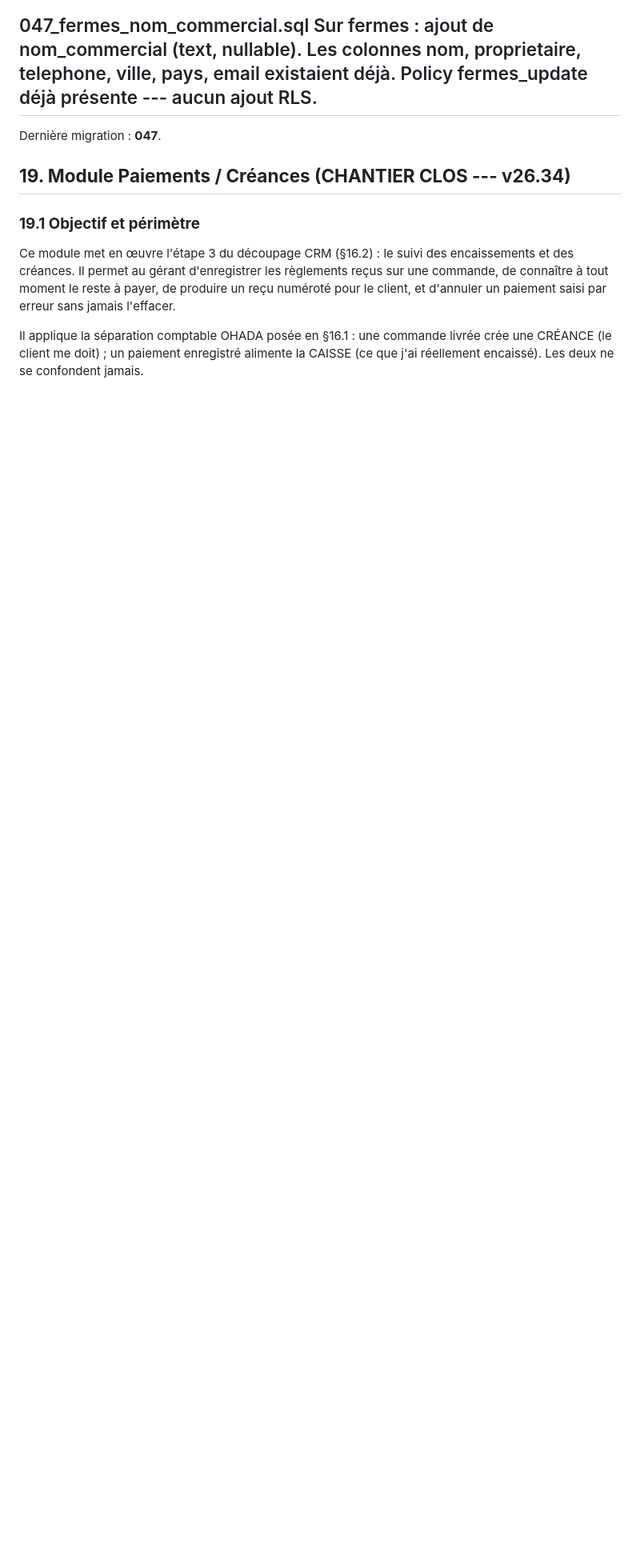
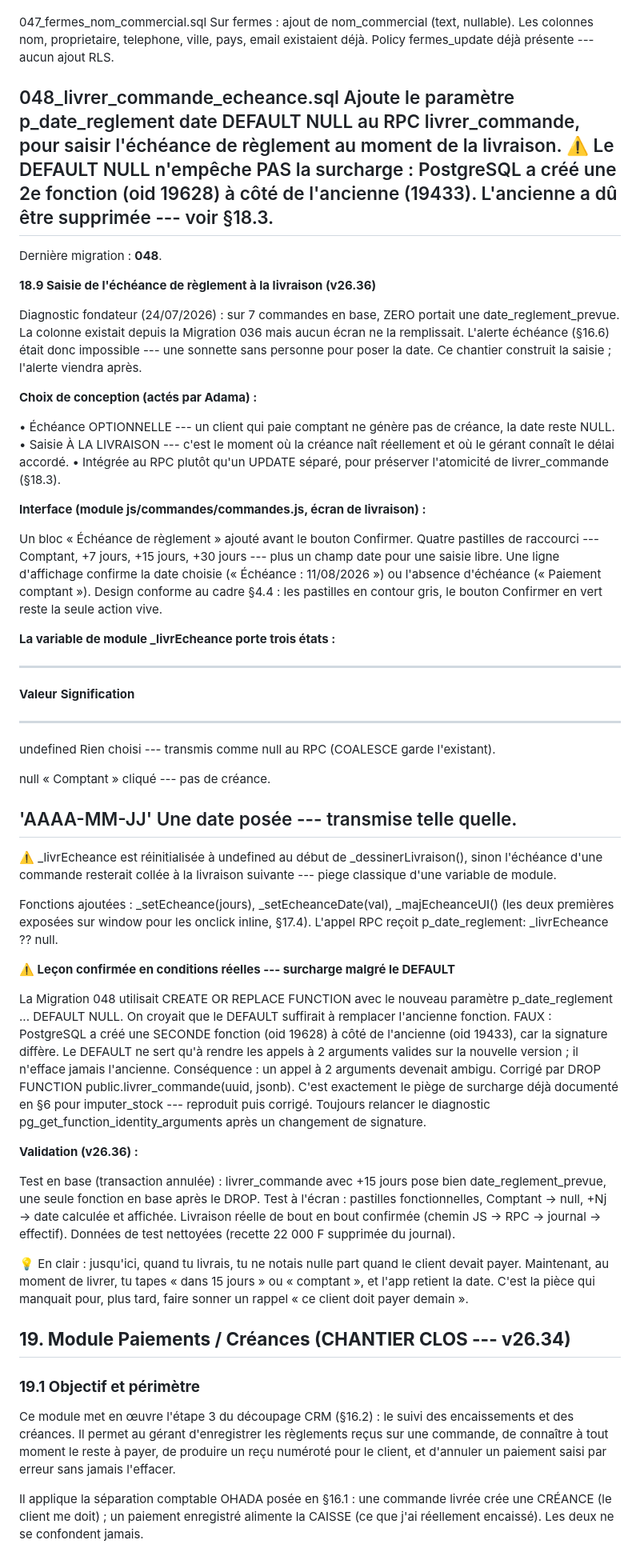
Before and after one commit to Adamaky/AVIGEST4, a Markdown page: bible_avigest_v26.md, the part around one of its changes. Shown at 80% size. Drawn GitHub-style; blank space fills up the shorter version.

```diff
--- a/bible_avigest_v26.md
+++ b/bible_avigest_v26.md
@@ -1089,9 +1089,49 @@ Migrations ajoutées depuis v26.22 (à jour au 23/07/2026) :
   046_paiements_numerotation.sql     Sur paiements : annee (int NOT NULL, default année courante), numero_seq (int NOT NULL, sans default --- calculé côté JS), annule (bool NOT NULL default false), contrainte UNIQUE (ferme_id, annee, numero_seq) « carnet à souches », CHECK (montant \> 0), index sur commande_id.
 
   047_fermes_nom_commercial.sql      Sur fermes : ajout de nom_commercial (text, nullable). Les colonnes nom, proprietaire, telephone, ville, pays, email existaient déjà. Policy fermes_update déjà présente --- aucun ajout RLS.
-  ------------------------------------------------------------------------------------------------------------------------------------------------------------------------------------------------------------------------------------------------------------------------------------------------------------------------
 
-Dernière migration : **047**.
+  048_livrer_commande_echeance.sql   Ajoute le paramètre p_date_reglement date DEFAULT NULL au RPC livrer_commande, pour saisir l'échéance de règlement au moment de la livraison. ⚠️ Le DEFAULT NULL n'empêche PAS la surcharge : PostgreSQL a créé une 2e fonction (oid 19628) à côté de l'ancienne (19433). L'ancienne a dû être supprimée --- voir §18.3.
+  -------------------------------------------------------------------------------------------------------------------------------------------------------------------------------------------------------------------------------------------------------------------------------------------------------------------------------------------------------------
+
+Dernière migration : **048**.
+
+**18.9 Saisie de l'échéance de règlement à la livraison (v26.36)**
+
+Diagnostic fondateur (24/07/2026) : sur 7 commandes en base, ZERO portait une date_reglement_prevue. La colonne existait depuis la Migration 036 mais aucun écran ne la remplissait. L'alerte échéance (§16.6) était donc impossible --- une sonnette sans personne pour poser la date. Ce chantier construit la saisie ; l'alerte viendra après.
+
+**Choix de conception (actés par Adama) :**
+
+• Échéance OPTIONNELLE --- un client qui paie comptant ne génère pas de créance, la date reste NULL. • Saisie À LA LIVRAISON --- c'est le moment où la créance naît réellement et où le gérant connaît le délai accordé. • Intégrée au RPC plutôt qu'un UPDATE séparé, pour préserver l'atomicité de livrer_commande (§18.3).
+
+**Interface (module js/commandes/commandes.js, écran de livraison) :**
+
+Un bloc « Échéance de règlement » ajouté avant le bouton Confirmer. Quatre pastilles de raccourci --- Comptant, +7 jours, +15 jours, +30 jours --- plus un champ date pour une saisie libre. Une ligne d'affichage confirme la date choisie (« Échéance : 11/08/2026 ») ou l'absence d'échéance (« Paiement comptant »). Design conforme au cadre §4.4 : les pastilles en contour gris, le bouton Confirmer en vert reste la seule action vive.
+
+**La variable de module \_livrEcheance porte trois états :**
+
+  ----------------------------------------------------------------------------------------------
+  **Valeur**           **Signification**
+  -------------------- -------------------------------------------------------------------------
+  undefined            Rien choisi --- transmis comme null au RPC (COALESCE garde l'existant).
+
+  null                 « Comptant » cliqué --- pas de créance.
+
+  'AAAA-MM-JJ'         Une date posée --- transmise telle quelle.
+  ----------------------------------------------------------------------------------------------
+
+⚠️ \_livrEcheance est réinitialisée à undefined au début de \_dessinerLivraison(), sinon l'échéance d'une commande resterait collée à la livraison suivante --- piege classique d'une variable de module.
+
+Fonctions ajoutées : \_setEcheance(jours), \_setEcheanceDate(val), \_majEcheanceUI() (les deux premières exposées sur window pour les onclick inline, §17.4). L'appel RPC reçoit p_date_reglement: \_livrEcheance ?? null.
+
+**⚠️ Leçon confirmée en conditions réelles --- surcharge malgré le DEFAULT**
+
+La Migration 048 utilisait CREATE OR REPLACE FUNCTION avec le nouveau paramètre p_date_reglement \... DEFAULT NULL. On croyait que le DEFAULT suffirait à remplacer l'ancienne fonction. FAUX : PostgreSQL a créé une SECONDE fonction (oid 19628) à côté de l'ancienne (oid 19433), car la signature diffère. Le DEFAULT ne sert qu'à rendre les appels à 2 arguments valides sur la nouvelle version ; il n'efface jamais l'ancienne. Conséquence : un appel à 2 arguments devenait ambigu. Corrigé par DROP FUNCTION public.livrer_commande(uuid, jsonb). C'est exactement le piège de surcharge déjà documenté en §6 pour imputer_stock --- reproduit puis corrigé. Toujours relancer le diagnostic pg_get_function_identity_arguments après un changement de signature.
+
+**Validation (v26.36) :**
+
+Test en base (transaction annulée) : livrer_commande avec +15 jours pose bien date_reglement_prevue, une seule fonction en base après le DROP. Test à l'écran : pastilles fonctionnelles, Comptant → null, +Nj → date calculée et affichée. Livraison réelle de bout en bout confirmée (chemin JS → RPC → journal → effectif). Données de test nettoyées (recette 22 000 F supprimée du journal).
+
+💡 En clair : jusqu'ici, quand tu livrais, tu ne notais nulle part quand le client devait payer. Maintenant, au moment de livrer, tu tapes « dans 15 jours » ou « comptant », et l'app retient la date. C'est la pièce qui manquait pour, plus tard, faire sonner un rappel « ce client doit payer demain ».
 
 ## **19. Module Paiements / Créances (CHANTIER CLOS --- v26.34)**
 
```
Also changed, not shown: other parts of bible_avigest_v26.md (+8 -8 lines).
